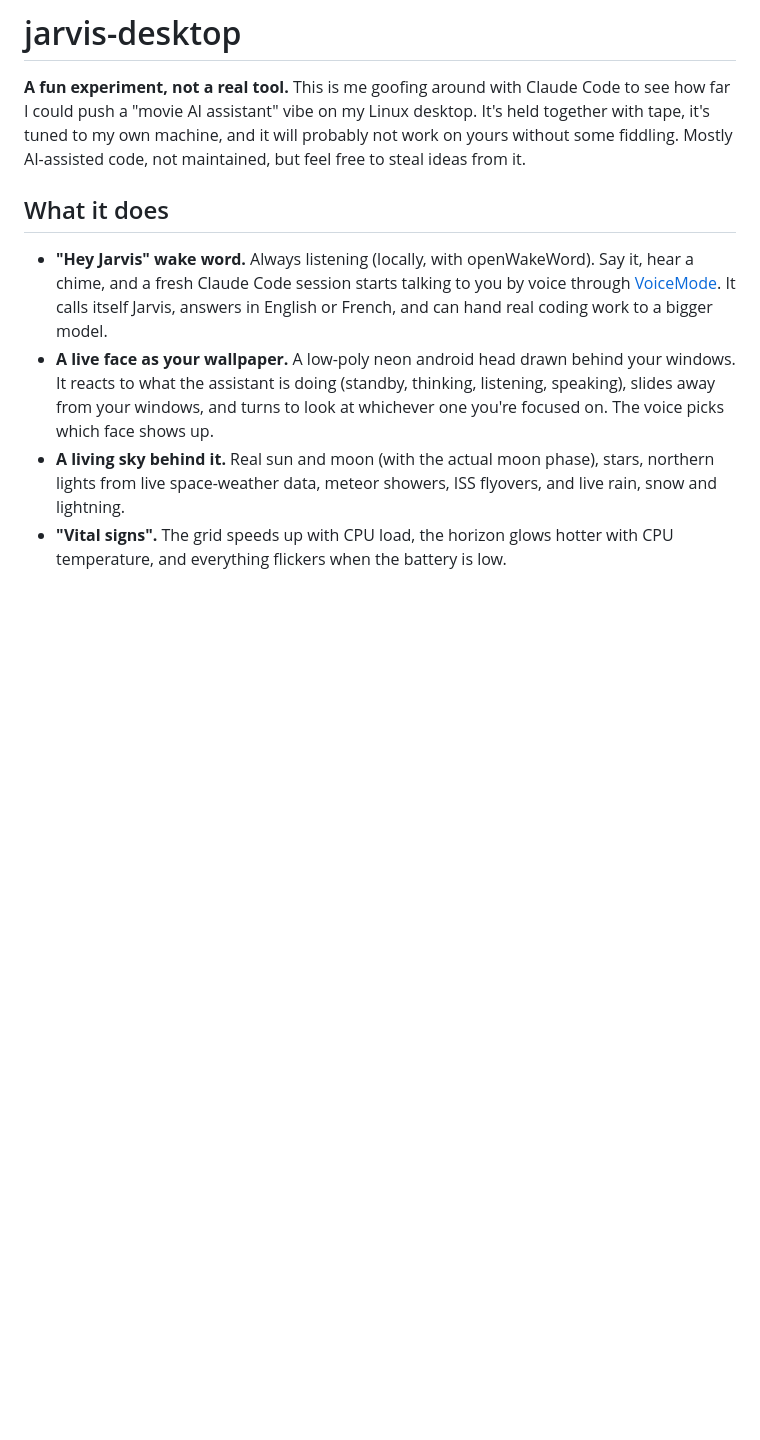
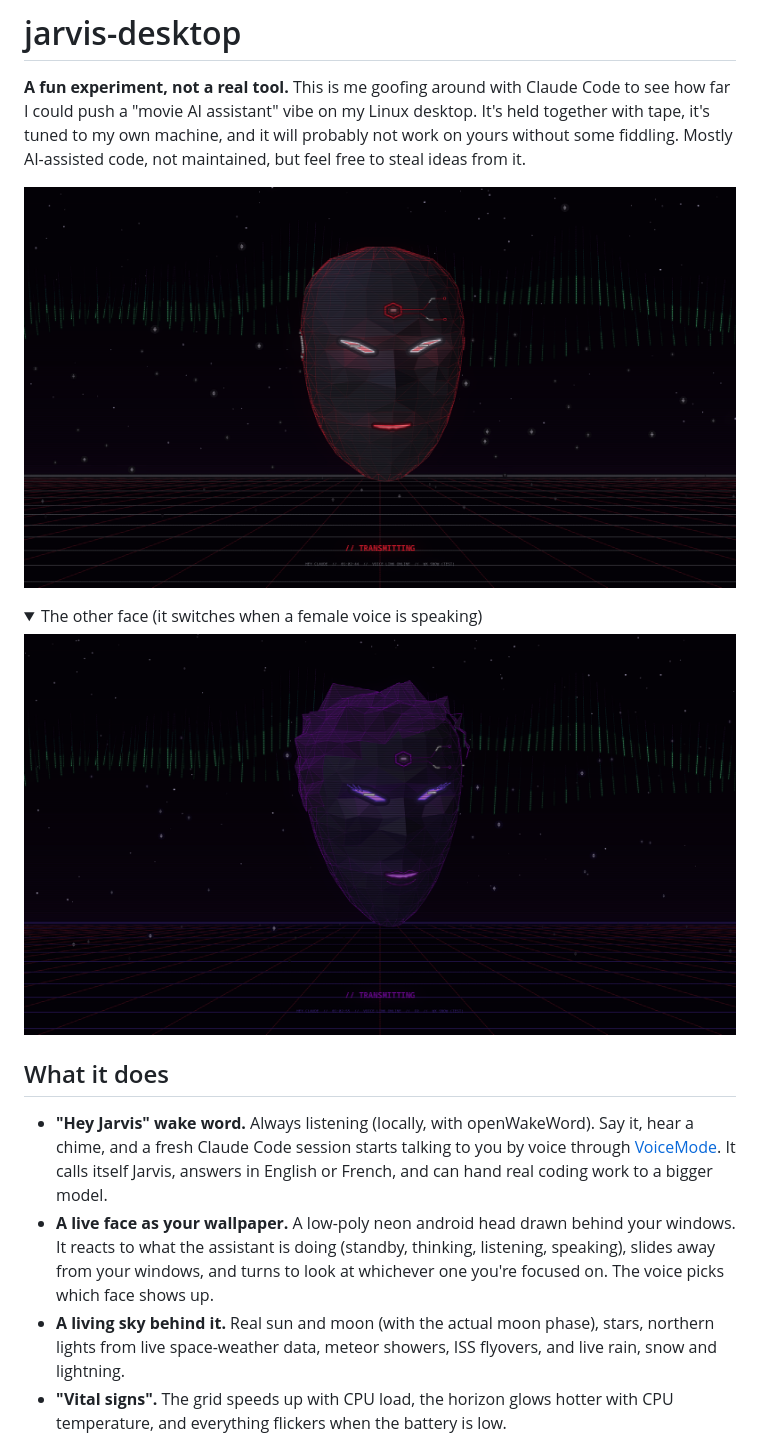
Before and after one commit to ThermoVR/jarvis-desktop, a Markdown page: README.md, the part around the change. Rendered like a GitHub page; pictures changed too: docs/jarvis-alt.png (added), docs/jarvis.png (added); folded sections open; blank space fills up the shorter version.

Commit message:
Add screenshots

```diff
--- a/README.md
+++ b/README.md
@@ -4,6 +4,14 @@
 push a "movie AI assistant" vibe on my Linux desktop. It's held together with tape, it's tuned to my own
 machine, and it will probably not work on yours without some fiddling. Mostly AI-assisted code, not
 maintained, but feel free to steal ideas from it.
+
+![The Jarvis face talking, in front of northern lights and falling snow](docs/jarvis.png)
+
+<details>
+<summary>The other face (it switches when a female voice is speaking)</summary>
+
+![The alternate face in purple](docs/jarvis-alt.png)
+</details>
 
 ## What it does
 
```
